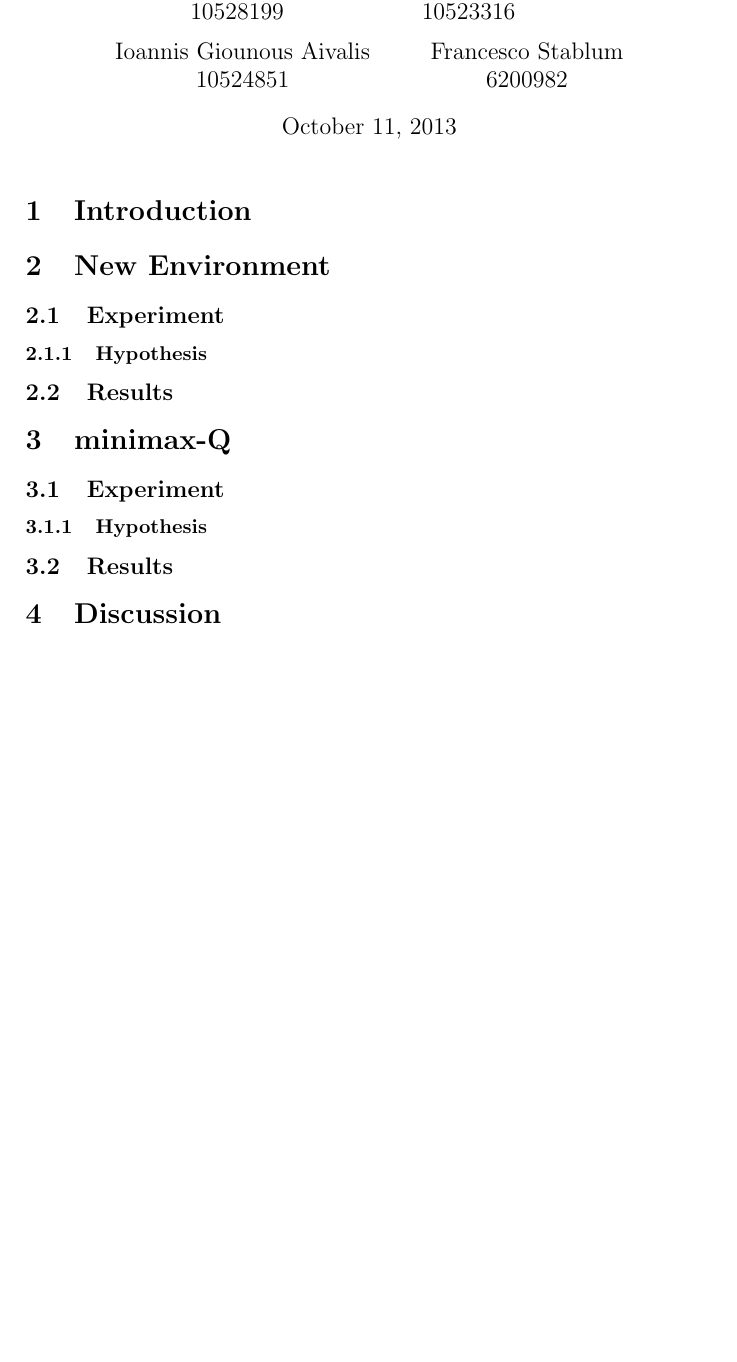
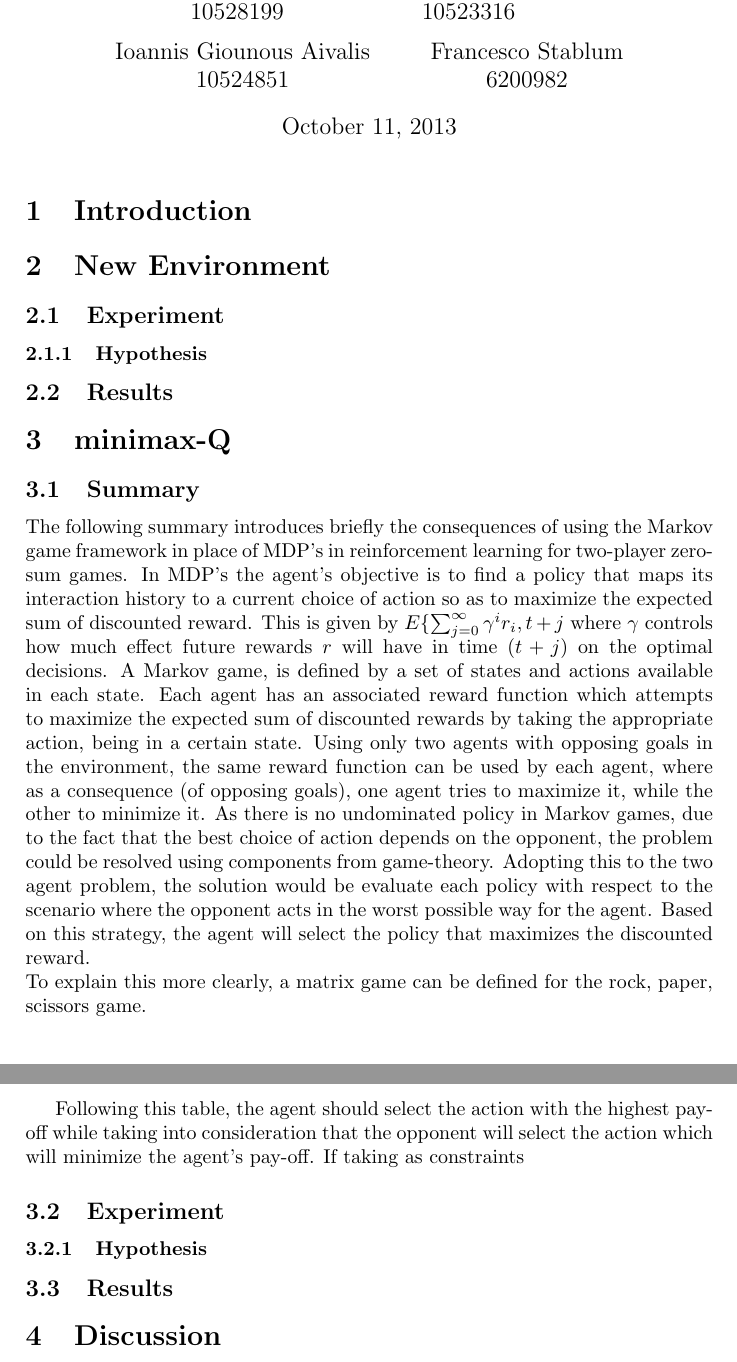
Before and after one commit to jaivalis/aa, a LaTeX document (aa-report3/aa-report3.tex): part of the page before the commit and two parts of pages 1 and 2 of 2 after it, the two joined at a grey line, cut so that both start at the same text, the shorter picture padded with empty space. Compiled offline with pdfLaTeX.

Commit message:
Began minimax paper summary

```diff
--- a/aa-report3/aa-report3.tex
+++ b/aa-report3/aa-report3.tex
@@ -68,6 +68,15 @@
 
 \section{minimax-Q}
 %intro, summary
+\subsection{Summary}
+The following summary introduces briefly the consequences of using the Markov game framework in place of MDP's in reinforcement learning for two-player zero-sum games. In MDP's the agent's objective is to find a policy that maps its interaction history to a current choice of action so as to maximize the expected sum of discounted reward. This is given by $E\{\sum_{j=0}^{\infty}\gamma^ir_i,t+j$ where $\gamma$ controls how much effect future rewards $r$ will have in time $(t+j)$ on the optimal decisions. A Markov game, is defined by a set of states and actions available in each state. Each agent has an associated reward function which attempts to maximize the expected sum of discounted rewards by taking the appropriate action, being in a certain state.
+Using only two agents with opposing goals in the environment, the same reward function can be used by each agent, where as a consequence (of opposing goals), one agent tries to maximize it, while the other to minimize it.
+As there is no undominated policy in Markov games, due to the fact that the best choice of action depends on the opponent, the problem could be resolved using components from game-theory. Adopting this to the two agent problem, the solution would be evaluate each policy with respect to the scenario where the opponent acts in the worst possible way for the agent. Based on this strategy, the agent will select the policy that maximizes the discounted reward.\\
+To explain this more clearly, a matrix game can be defined for the rock, paper, scissors game.
+
+
+Following this table, the agent should select the action with the highest pay-off while taking into consideration that the opponent will select the action which will minimize the agent's pay-off. If taking as constraints
+
 
 
 \subsection{Experiment}
```
